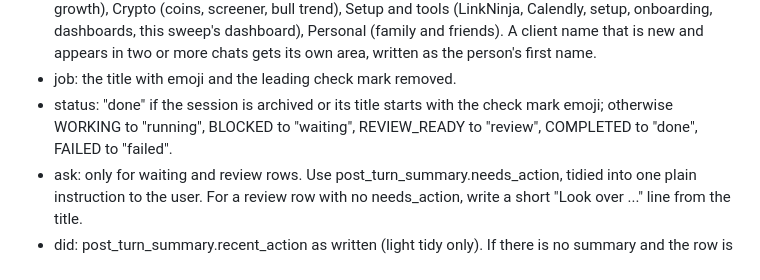
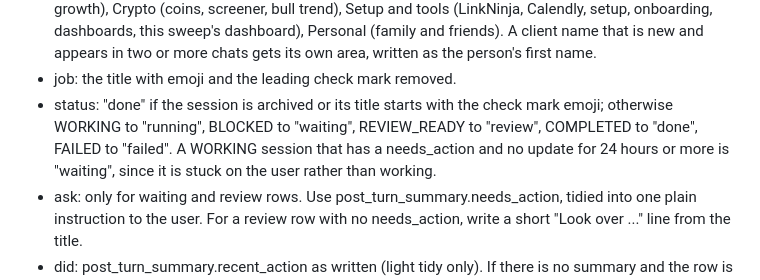
Before and after one commit to Polky17/missingasoul-, a Markdown page: agent-hq/sweep-prompt.md, the part around the change. Rendered like a GitHub page.

Commit message:
Treat stuck running chats as waiting in the Agent HQ sweep
Co-Authored-By: Claude Opus 5.5 <noreply@anthropic.com>
Claude-Session: https://claude.ai/code/session_01XxREVV3kFBAPTyrRkz3fkF

```diff
--- a/agent-hq/sweep-prompt.md
+++ b/agent-hq/sweep-prompt.md
@@ -23,7 +23,7 @@ Step 3. Build one row per kept session, with exactly these fields
 - id: the session id.
 - area: the client or area it belongs to. Reuse the old row's area when the id exists. Otherwise pick from this list by the title and summary: Sharon, Cristian, Joyce, Kate Valentine, Karin, Reyhana, Rory and Justin, Sam Webster, Workshops and Lives (workshops, Describe Their World, LinkedIn Lives, cohort), My posts (his own posts, comments, first comments, post drafts), Prospects and DMs (DMs, follow ups, leads, prospects, Michael, Anush, Ana Maria, Helena), My network (connection requests, network growth), Crypto (coins, screener, bull trend), Setup and tools (LinkNinja, Calendly, setup, onboarding, dashboards, this sweep's dashboard), Personal (family and friends). A client name that is new and appears in two or more chats gets its own area, written as the person's first name.
 - job: the title with emoji and the leading check mark removed.
-- status: "done" if the session is archived or its title starts with the check mark emoji; otherwise WORKING to "running", BLOCKED to "waiting", REVIEW_READY to "review", COMPLETED to "done", FAILED to "failed".
+- status: "done" if the session is archived or its title starts with the check mark emoji; otherwise WORKING to "running", BLOCKED to "waiting", REVIEW_READY to "review", COMPLETED to "done", FAILED to "failed". A WORKING session that has a needs_action and no update for 24 hours or more is "waiting", since it is stuck on the user rather than working.
 - ask: only for waiting and review rows. Use post_turn_summary.needs_action, tidied into one plain instruction to the user. For a review row with no needs_action, write a short "Look over ..." line from the title.
 - did: post_turn_summary.recent_action as written (light tidy only). If there is no summary and the row is waiting, review or running, read the newest assistant text with list_events (kinds ["assistant"], limit 10) and write one sentence on what it did. If it is a done row with no summary, write a few words from the title followed by "; no summary was left." Reuse the old did when updated_at has not changed.
 - saved: where the work was saved, as names from this list joined with " · " (space, middle dot, space), in this order when several apply: CRM, Google Doc, Laptop folder, LinkedIn, Reminders, Artifact page, Calendly, Push and email. Only name a place the summary or the agent's text actually mentions (CRM card, Google Doc or Drive, a folder on the Mac, scheduled or sent on LinkedIn, Reminders, an artifact page or dashboard, Calendly). Leave it empty when none is mentioned.
```
